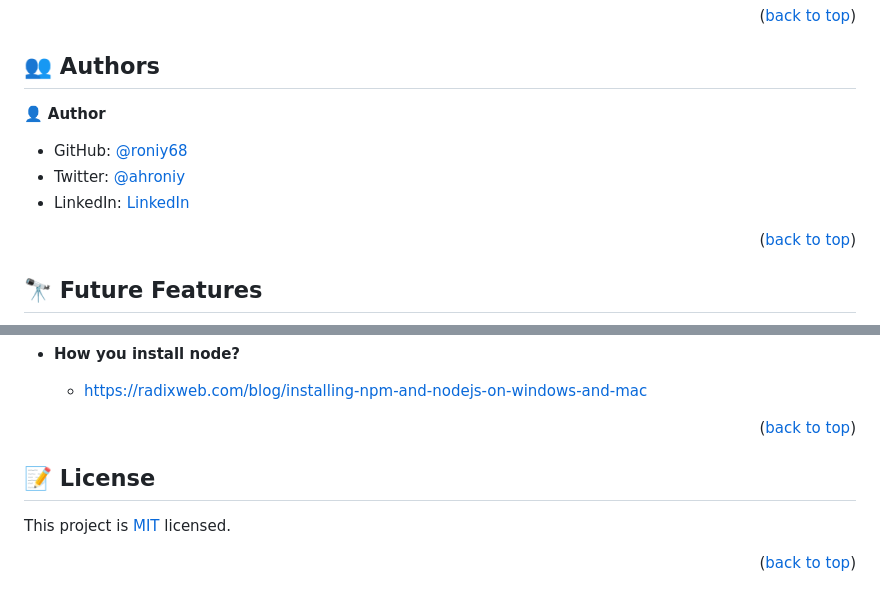
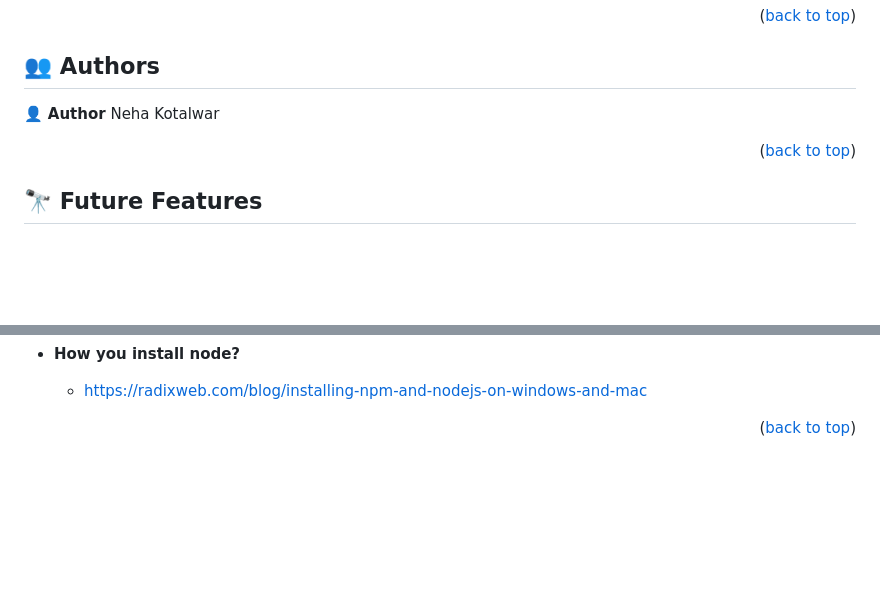
Before and after one commit to nehakotalwar/event-management, a Markdown page: README.md, 2 parts joined by grey strips. Rendered like a GitHub page; blank space fills up the shorter version.

```diff
--- a/README.md
+++ b/README.md
@@ -158,11 +158,7 @@ To run the project, execute the following command:
 
 
 👤 **Author**
-
-- GitHub: [@roniy68](https://github.com/roniy68)
-- Twitter: [@ahroniy](https://twitter.com/ahroniy)
-- LinkedIn: [LinkedIn](https://linkedin.com/in/ahroniy)
-
+Neha Kotalwar
 
 
 <p align="right">(<a href="#readme-top">back to top</a>)</p>
@@ -228,9 +224,3 @@ If you like this project...
 <p align="right">(<a href="#readme-top">back to top</a>)</p>
 
 <!-- LICENSE -->
-
-## 📝 License <a name="license"></a>
-
-This project is [MIT](./LICENSE) licensed.
-
-<p align="right">(<a href="#readme-top">back to top</a>)</p>
```
